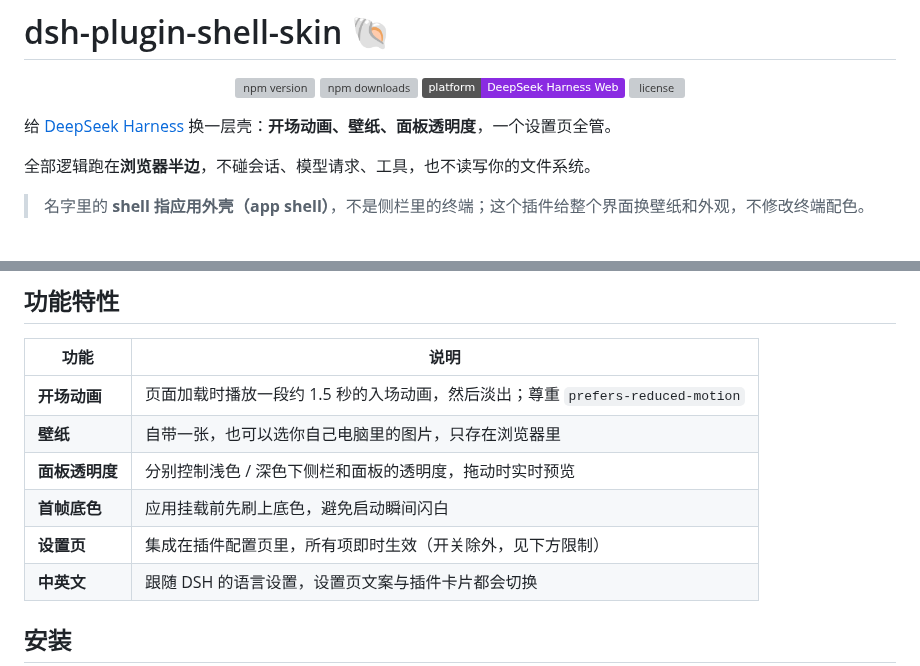
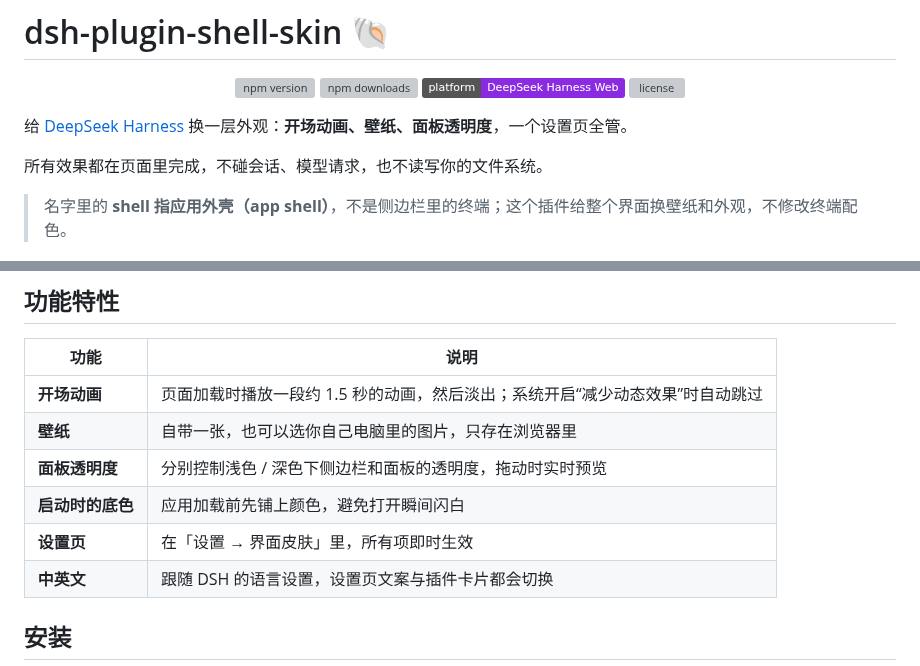
Before and after one commit to raven3005672/dsh-plugin-shell-skin, a Markdown page: README.md, 2 parts joined by grey strips. Rendered like a GitHub page; badges without logos; grey boxes are pictures that could not be loaded.

```diff
--- a/README.md
+++ b/README.md
@@ -7,11 +7,11 @@
   <a href="LICENSE"><img alt="license" src="https://img.shields.io/github/license/raven3005672/dsh-plugin-shell-skin?color=orange"></a>
 </p>
 
-给 [DeepSeek Harness](https://github.com/deepseek-ai/deepseek-harness) 换一层壳：**开场动画、壁纸、面板透明度**，一个设置页全管。
+给 [DeepSeek Harness](https://github.com/deepseek-ai/deepseek-harness) 换一层外观：**开场动画、壁纸、面板透明度**，一个设置页全管。
 
-全部逻辑跑在**浏览器半边**，不碰会话、模型请求、工具，也不读写你的文件系统。
+所有效果都在页面里完成，不碰会话、模型请求，也不读写你的文件系统。
 
-> 名字里的 **shell 指应用外壳（app shell）**，不是侧栏里的终端；这个插件给整个界面换壁纸和外观，不修改终端配色。
+> 名字里的 **shell 指应用外壳（app shell）**，不是侧边栏里的终端；这个插件给整个界面换壁纸和外观，不修改终端配色。
 
 <p align="center">
   <img src="https://raw.githubusercontent.com/raven3005672/dsh-plugin-shell-skin/master/assets/preview/home-light.jpg" width="880" alt="浅色主题：壁纸透过半透明面板">
@@ -21,11 +21,11 @@
 
 | 功能 | 说明 |
 |---|---|
-| **开场动画** | 页面加载时播放一段约 1.5 秒的入场动画，然后淡出；尊重 `prefers-reduced-motion` |
+| **开场动画** | 页面加载时播放一段约 1.5 秒的动画，然后淡出；系统开启“减少动态效果”时自动跳过 |
 | **壁纸** | 自带一张，也可以选你自己电脑里的图片，只存在浏览器里 |
-| **面板透明度** | 分别控制浅色 / 深色下侧栏和面板的透明度，拖动时实时预览 |
-| **首帧底色** | 应用挂载前先刷上底色，避免启动瞬间闪白 |
-| **设置页** | 集成在插件配置页里，所有项即时生效（开关除外，见下方限制） |
+| **面板透明度** | 分别控制浅色 / 深色下侧边栏和面板的透明度，拖动时实时预览 |
+| **启动时的底色** | 应用加载前先铺上颜色，避免打开瞬间闪白 |
+| **设置页** | 在「设置 → 界面皮肤」里，所有项即时生效 |
 | **中英文** | 跟随 DSH 的语言设置，设置页文案与插件卡片都会切换 |
 
 ## 安装
```
Also changed, not shown: other parts of README.md (+8 -8 lines), CHANGELOG.md (+2 -0 lines), assets/preview/settings-dark.jpg, assets/preview/settings-light.jpg, 4 other files.
